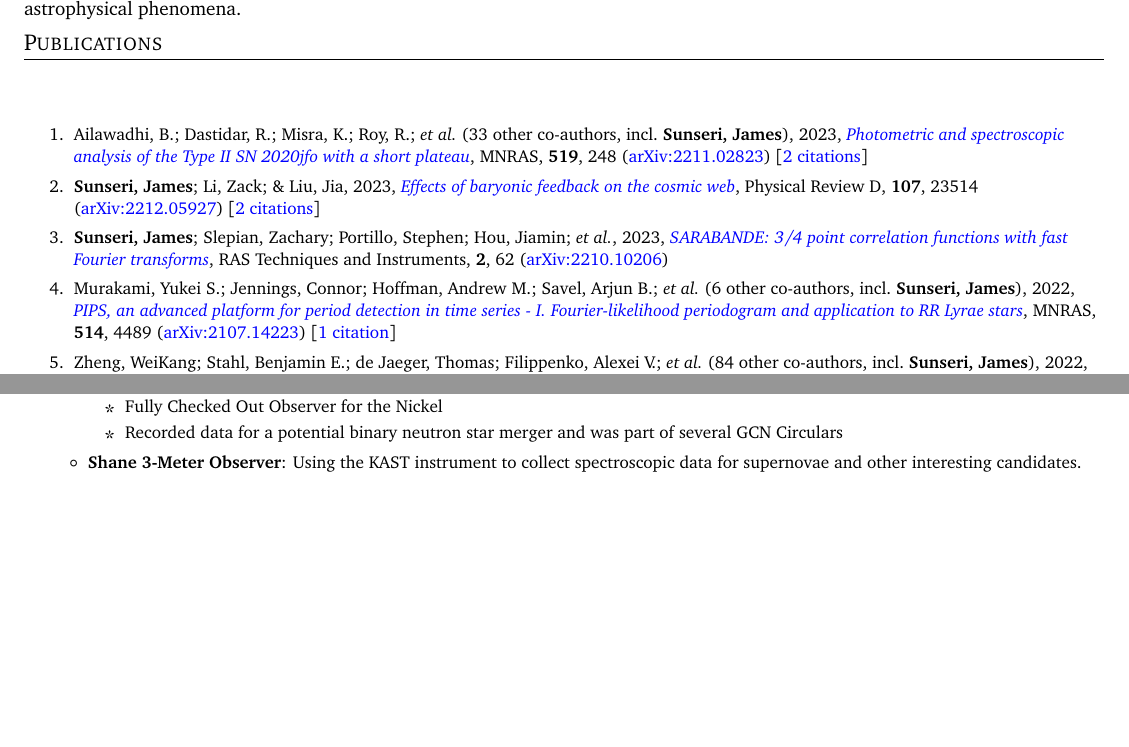
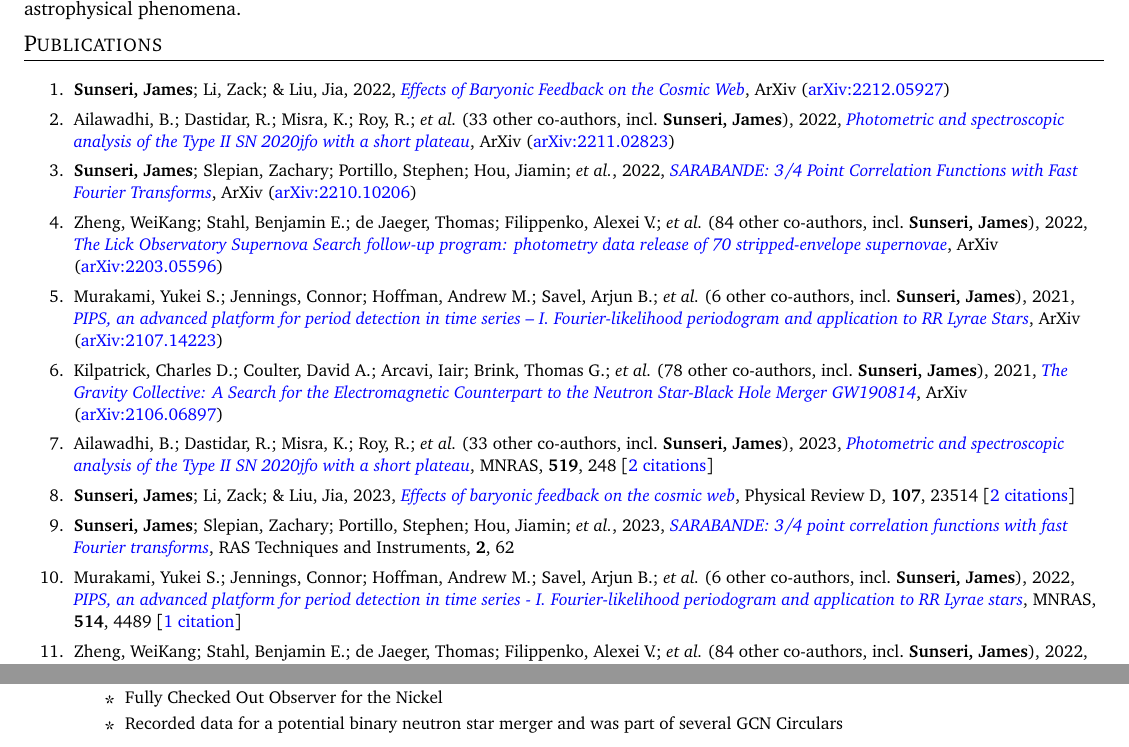
Before and after one commit to James11222/James_CV, a LaTeX CV (resume.tex, which reads supp_tex/pubs_ref.tex, supp_tex/pubs_unref.tex): two parts of page 1 of 3 before the commit and two parts of page 1 of 4 after it, joined at a grey line, cut so that both start at the same text, the shorter picture padded with empty space. Compiled offline with pdfLaTeX.

Commit message:
Scrape and update publications

```diff
--- a/supp_tex/pubs_ref.tex
+++ b/supp_tex/pubs_ref.tex
@@ -1,10 +1,10 @@
-\item Ailawadhi, B.; Dastidar, R.; Misra, K.; Roy, R.; \etal\ ({33} other co-authors, incl.\ \textbf{Sunseri, James}), 2023, \doi{10.1093/mnras/stac3234}{Photometric and spectroscopic analysis of the Type II SN 2020jfo with a short plateau}, \mnras, \textbf{519}, 248 (\arxiv{2211.02823}) [\href{https://ui.adsabs.harvard.edu/abs/2023MNRAS.519..248A}{2 citations}]
+\item Ailawadhi, B.; Dastidar, R.; Misra, K.; Roy, R.; \etal\ ({33} other co-authors, incl.\ \textbf{Sunseri, James}), 2023, \doi{10.1093/mnras/stac3234}{Photometric and spectroscopic analysis of the Type II SN 2020jfo with a short plateau}, \mnras, \textbf{519}, 248 [\href{https://ui.adsabs.harvard.edu/abs/2023MNRAS.519..248A}{2 citations}]
 
-\item \textbf{Sunseri, James}; Li, Zack; \& Liu, Jia, 2023, \doi{10.1103/PhysRevD.107.023514}{Effects of baryonic feedback on the cosmic web}, Physical Review D, \textbf{107}, 23514 (\arxiv{2212.05927}) [\href{https://ui.adsabs.harvard.edu/abs/2023PhRvD.107b3514S}{2 citations}]
+\item \textbf{Sunseri, James}; Li, Zack; \& Liu, Jia, 2023, \doi{10.1103/PhysRevD.107.023514}{Effects of baryonic feedback on the cosmic web}, Physical Review D, \textbf{107}, 23514 [\href{https://ui.adsabs.harvard.edu/abs/2023PhRvD.107b3514S}{2 citations}]
 
-\item \textbf{Sunseri, James}; Slepian, Zachary; Portillo, Stephen; Hou, Jiamin; \etal, 2023, \doi{10.1093/rasti/rzad003}{SARABANDE: 3/4 point correlation functions with fast Fourier transforms}, RAS Techniques and Instruments, \textbf{2}, 62 (\arxiv{2210.10206})
+\item \textbf{Sunseri, James}; Slepian, Zachary; Portillo, Stephen; Hou, Jiamin; \etal, 2023, \doi{10.1093/rasti/rzad003}{SARABANDE: 3/4 point correlation functions with fast Fourier transforms}, RAS Techniques and Instruments, \textbf{2}, 62
 
-\item Murakami, Yukei S.; Jennings, Connor; Hoffman, Andrew M.; Savel, Arjun B.; \etal\ ({6} other co-authors, incl.\ \textbf{Sunseri, James}), 2022, \doi{10.1093/mnras/stac1538}{PIPS, an advanced platform for period detection in time series - I. Fourier-likelihood periodogram and application to RR Lyrae stars}, \mnras, \textbf{514}, 4489 (\arxiv{2107.14223}) [\href{https://ui.adsabs.harvard.edu/abs/2022MNRAS.514.4489M}{1 citation}]
+\item Murakami, Yukei S.; Jennings, Connor; Hoffman, Andrew M.; Savel, Arjun B.; \etal\ ({6} other co-authors, incl.\ \textbf{Sunseri, James}), 2022, \doi{10.1093/mnras/stac1538}{PIPS, an advanced platform for period detection in time series - I. Fourier-likelihood periodogram and application to RR Lyrae stars}, \mnras, \textbf{514}, 4489 [\href{https://ui.adsabs.harvard.edu/abs/2022MNRAS.514.4489M}{1 citation}]
 
-\item Zheng, WeiKang; Stahl, Benjamin E.; de Jaeger, Thomas; Filippenko, Alexei V.; \etal\ ({84} other co-authors, incl.\ \textbf{Sunseri, James}), 2022, \doi{10.1093/mnras/stac723}{The Lick Observatory Supernova Search follow-up program: photometry data release of 70 SESNe}, \mnras, \textbf{512}, 3195 (\arxiv{2203.05596}) [\href{https://ui.adsabs.harvard.edu/abs/2022MNRAS.512.3195Z}{6 citations}]
+\item Zheng, WeiKang; Stahl, Benjamin E.; de Jaeger, Thomas; Filippenko, Alexei V.; \etal\ ({84} other co-authors, incl.\ \textbf{Sunseri, James}), 2022, \doi{10.1093/mnras/stac723}{The Lick Observatory Supernova Search follow-up program: photometry data release of 70 SESNe}, \mnras, \textbf{512}, 3195 [\href{https://ui.adsabs.harvard.edu/abs/2022MNRAS.512.3195Z}{6 citations}]
 
--- /dev/null
+++ b/supp_tex/pubs_unref.tex
@@ -0,0 +1,11 @@
+\item \textbf{Sunseri, James}; Li, Zack; \& Liu, Jia, 2022, \doi{10.48550/arXiv.2212.05927}{Effects of Baryonic Feedback on the Cosmic Web}, ArXiv (\arxiv{2212.05927})
+
+\item Ailawadhi, B.; Dastidar, R.; Misra, K.; Roy, R.; \etal\ ({33} other co-authors, incl.\ \textbf{Sunseri, James}), 2022, \doi{10.48550/arXiv.2211.02823}{Photometric and spectroscopic analysis of the Type II SN 2020jfo with a short plateau}, ArXiv (\arxiv{2211.02823})
+
+\item \textbf{Sunseri, James}; Slepian, Zachary; Portillo, Stephen; Hou, Jiamin; \etal, 2022, \doi{10.48550/arXiv.2210.10206}{SARABANDE: 3/4 Point Correlation Functions with Fast Fourier Transforms}, ArXiv (\arxiv{2210.10206})
+
+\item Zheng, WeiKang; Stahl, Benjamin E.; de Jaeger, Thomas; Filippenko, Alexei V.; \etal\ ({84} other co-authors, incl.\ \textbf{Sunseri, James}), 2022, \doi{10.48550/arXiv.2203.05596}{The Lick Observatory Supernova Search follow-up program: photometry data release of 70 stripped-envelope supernovae}, ArXiv (\arxiv{2203.05596})
+
+\item Murakami, Yukei S.; Jennings, Connor; Hoffman, Andrew M.; Savel, Arjun B.; \etal\ ({6} other co-authors, incl.\ \textbf{Sunseri, James}), 2021, \doi{10.48550/arXiv.2107.14223}{PIPS, an advanced platform for period detection in time series -- I. Fourier-likelihood periodogram and application to RR Lyrae Stars}, ArXiv (\arxiv{2107.14223})
+
+\item Kilpatrick, Charles D.; Coulter, David A.; Arcavi, Iair; Brink, Thomas G.; \etal\ ({78} other co-authors, incl.\ \textbf{Sunseri, James}), 2021, \doi{10.48550/arXiv.2106.06897}{The Gravity Collective: A Search for the Electromagnetic Counterpart to the Neutron Star-Black Hole Merger GW190814}, ArXiv (\arxiv{2106.06897})
```
Also changed, not shown: supp_tex/pubs_summary.tex (+1 -1 lines), supp_tex/pubs_ref.tex (2 more changed lines), 1 other file.
